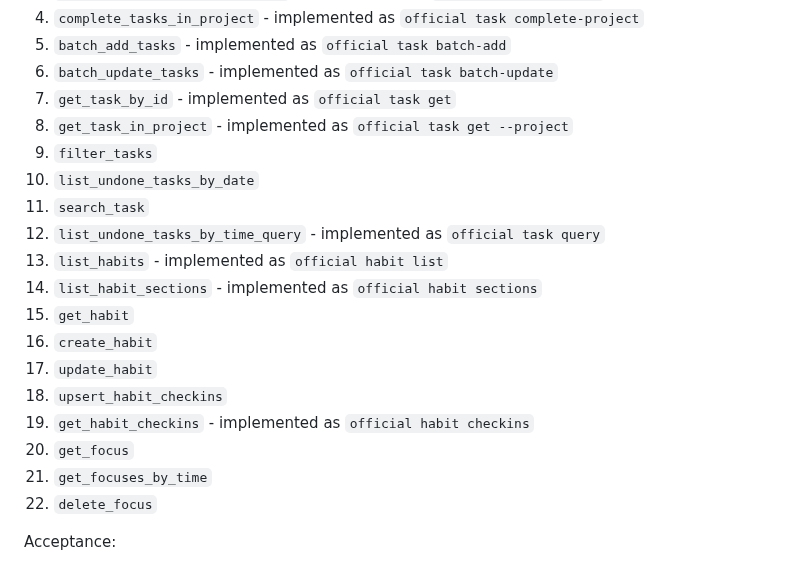
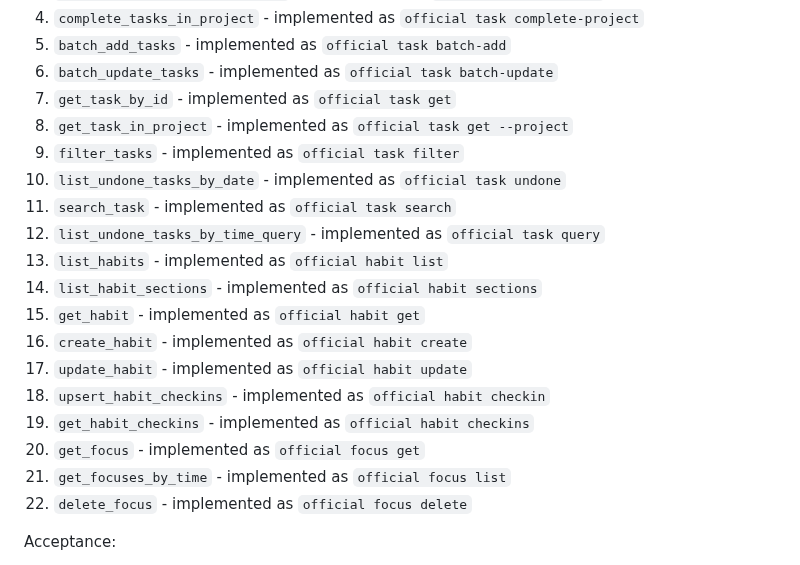
Before and after one commit to DeliciousBuding/dida-cli, a Markdown page: ROADMAP.md, the part around the change. Drawn GitHub-style.

Commit message:
docs: mark mcp wrappers implemented

```diff
--- a/ROADMAP.md
+++ b/ROADMAP.md
@@ -214,20 +214,20 @@ Priority list:
 6. `batch_update_tasks` - implemented as `official task batch-update`
 7. `get_task_by_id` - implemented as `official task get`
 8. `get_task_in_project` - implemented as `official task get --project`
-9. `filter_tasks`
-10. `list_undone_tasks_by_date`
-11. `search_task`
+9. `filter_tasks` - implemented as `official task filter`
+10. `list_undone_tasks_by_date` - implemented as `official task undone`
+11. `search_task` - implemented as `official task search`
 12. `list_undone_tasks_by_time_query` - implemented as `official task query`
 13. `list_habits` - implemented as `official habit list`
 14. `list_habit_sections` - implemented as `official habit sections`
-15. `get_habit`
-16. `create_habit`
-17. `update_habit`
-18. `upsert_habit_checkins`
+15. `get_habit` - implemented as `official habit get`
+16. `create_habit` - implemented as `official habit create`
+17. `update_habit` - implemented as `official habit update`
+18. `upsert_habit_checkins` - implemented as `official habit checkin`
 19. `get_habit_checkins` - implemented as `official habit checkins`
-20. `get_focus`
-21. `get_focuses_by_time`
-22. `delete_focus`
+20. `get_focus` - implemented as `official focus get`
+21. `get_focuses_by_time` - implemented as `official focus list`
+22. `delete_focus` - implemented as `official focus delete`
 
 Acceptance:
 
```
